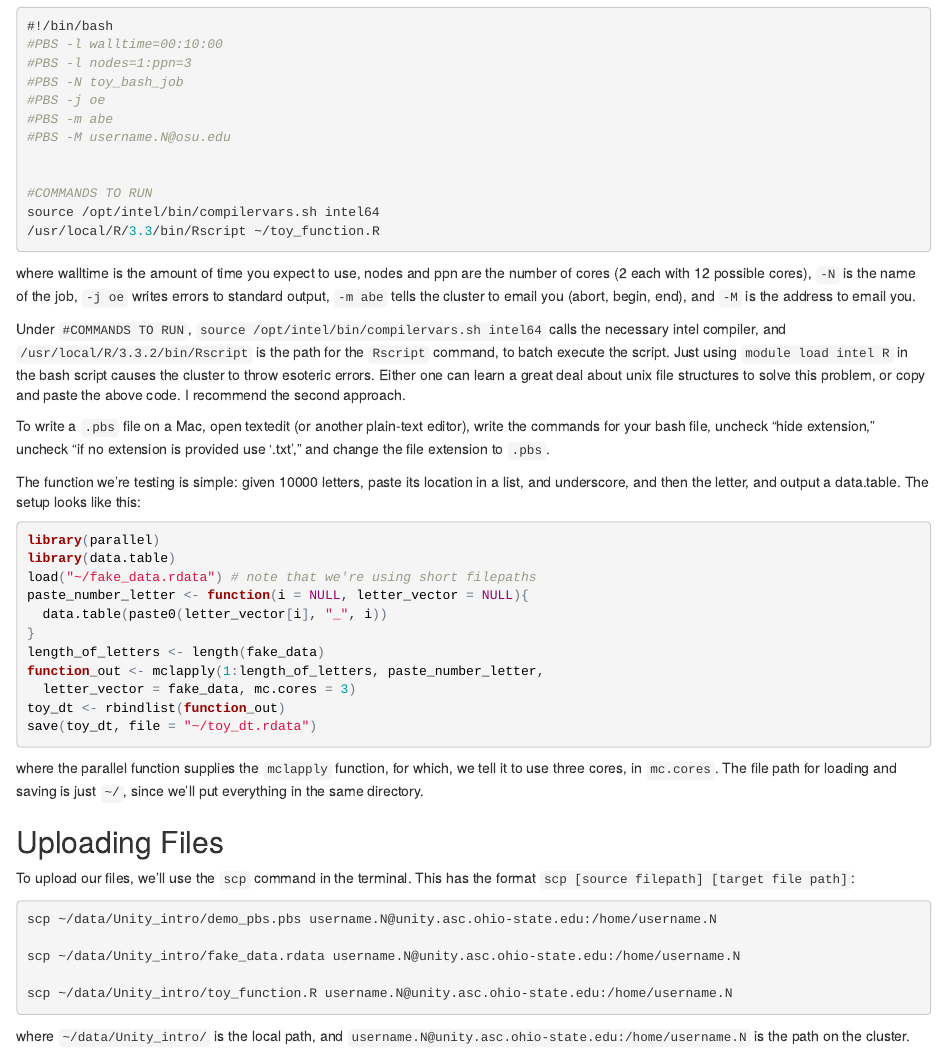
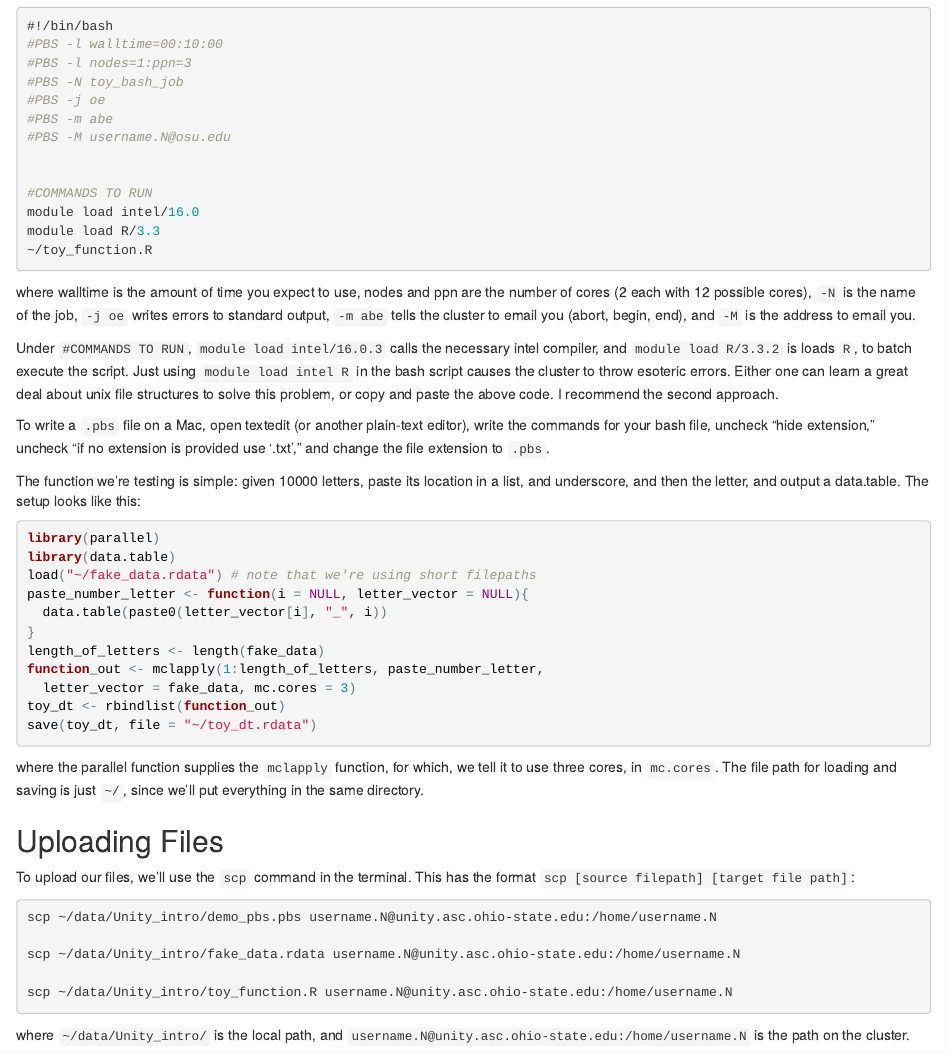
Before and after one commit to adamlauretig/Unity_Intro, an R Markdown document (ASC_unity_R_intro.Rmd): the page in a window 1100 px wide, from 1780 px down. The pictures show the output file ASC_unity_R_intro.html that the author committed with the source, opened offline.

Commit message:
now it works!

````diff
--- a/ASC_unity_R_intro.Rmd
+++ b/ASC_unity_R_intro.Rmd
@@ -97,12 +97,13 @@ An example batch script would be
 
 
 #COMMANDS TO RUN
-source /opt/intel/bin/compilervars.sh intel64
-/usr/local/R/3.3.2/bin/Rscript ~/toy_function.R
+module load intel/16.0.3
+module load R/3.3.2
+~/toy_function.R
 ```
 where walltime is the amount of time you expect to use, nodes and ppn are the number of cores (2 each with 12 possible cores), `-N` is the name of the job, `-j oe` writes errors to standard output, `-m abe` tells the cluster to email you (abort, begin, end), and `-M` is the address to email you.
 
-Under `#COMMANDS TO RUN`, `source /opt/intel/bin/compilervars.sh intel64` calls the necessary intel compiler, and `/usr/local/R/3.3.2/bin/Rscript` is the path for the `Rscript` command, to batch execute the script.  Just using `module load intel R` in the bash script causes the cluster to throw esoteric errors.  Either one can learn a great deal about unix file structures to solve this problem, or copy and paste the above code.  I recommend the second approach.
+Under `#COMMANDS TO RUN`, `module load intel/16.0.3` calls the necessary intel compiler, and `module load R/3.3.2` is loads `R`, to batch execute the script.  Just using `module load intel R` in the bash script causes the cluster to throw esoteric errors.  Either one can learn a great deal about unix file structures to solve this problem, or copy and paste the above code.  I recommend the second approach.
 
 To write a `.pbs` file on a Mac, open textedit (or another plain-text editor), write the commands for your bash file, uncheck "hide extension," uncheck "if no extension is provided use '.txt'," and change the file extension to `.pbs`.
 
````
Also changed, not shown: ASC_unity_R_intro.html, 1 other file.
